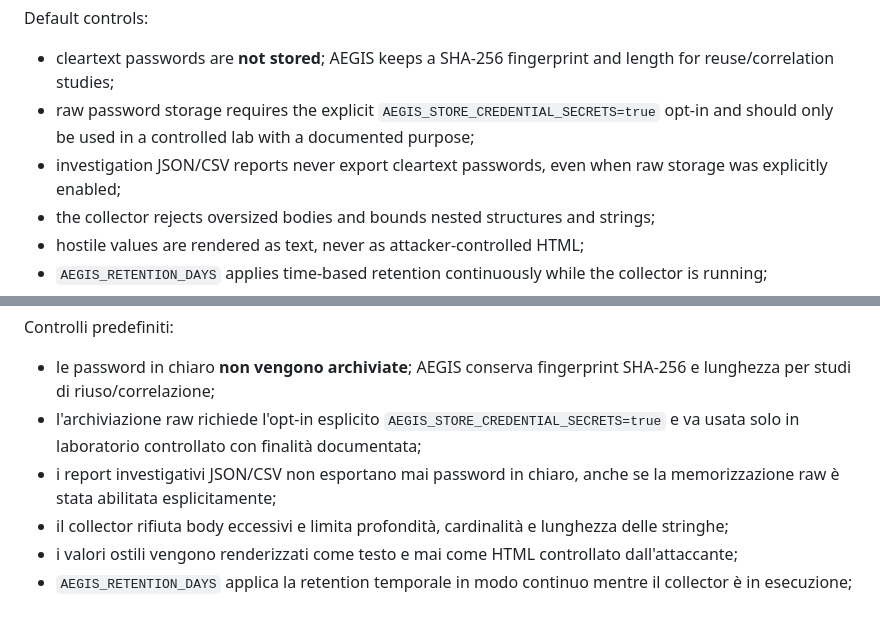
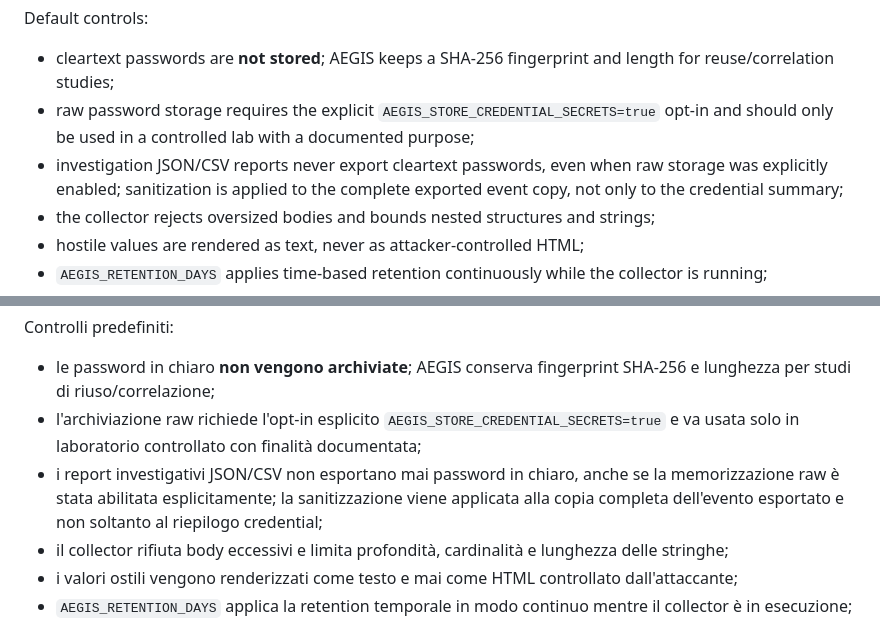
Before and after one commit to chiaraberti13/AEGIS-NEXUS, a Markdown page: docs/PRIVACY.md, 2 parts joined by grey strips. Rendered like a GitHub page.

Commit message:
Document complete event redaction at report boundary

```diff
--- a/docs/PRIVACY.md
+++ b/docs/PRIVACY.md
@@ -8,7 +8,7 @@ Default controls:
 
 - cleartext passwords are **not stored**; AEGIS keeps a SHA-256 fingerprint and length for reuse/correlation studies;
 - raw password storage requires the explicit `AEGIS_STORE_CREDENTIAL_SECRETS=true` opt-in and should only be used in a controlled lab with a documented purpose;
-- investigation JSON/CSV reports never export cleartext passwords, even when raw storage was explicitly enabled;
+- investigation JSON/CSV reports never export cleartext passwords, even when raw storage was explicitly enabled; sanitization is applied to the complete exported event copy, not only to the credential summary;
 - the collector rejects oversized bodies and bounds nested structures and strings;
 - hostile values are rendered as text, never as attacker-controlled HTML;
 - `AEGIS_RETENTION_DAYS` applies time-based retention continuously while the collector is running;
@@ -33,7 +33,7 @@ Controlli predefiniti:
 
 - le password in chiaro **non vengono archiviate**; AEGIS conserva fingerprint SHA-256 e lunghezza per studi di riuso/correlazione;
 - l'archiviazione raw richiede l'opt-in esplicito `AEGIS_STORE_CREDENTIAL_SECRETS=true` e va usata solo in laboratorio controllato con finalità documentata;
-- i report investigativi JSON/CSV non esportano mai password in chiaro, anche se la memorizzazione raw è stata abilitata esplicitamente;
+- i report investigativi JSON/CSV non esportano mai password in chiaro, anche se la memorizzazione raw è stata abilitata esplicitamente; la sanitizzazione viene applicata alla copia completa dell'evento esportato e non soltanto al riepilogo credential;
 - il collector rifiuta body eccessivi e limita profondità, cardinalità e lunghezza delle stringhe;
 - i valori ostili vengono renderizzati come testo e mai come HTML controllato dall'attaccante;
 - `AEGIS_RETENTION_DAYS` applica la retention temporale in modo continuo mentre il collector è in esecuzione;
```
